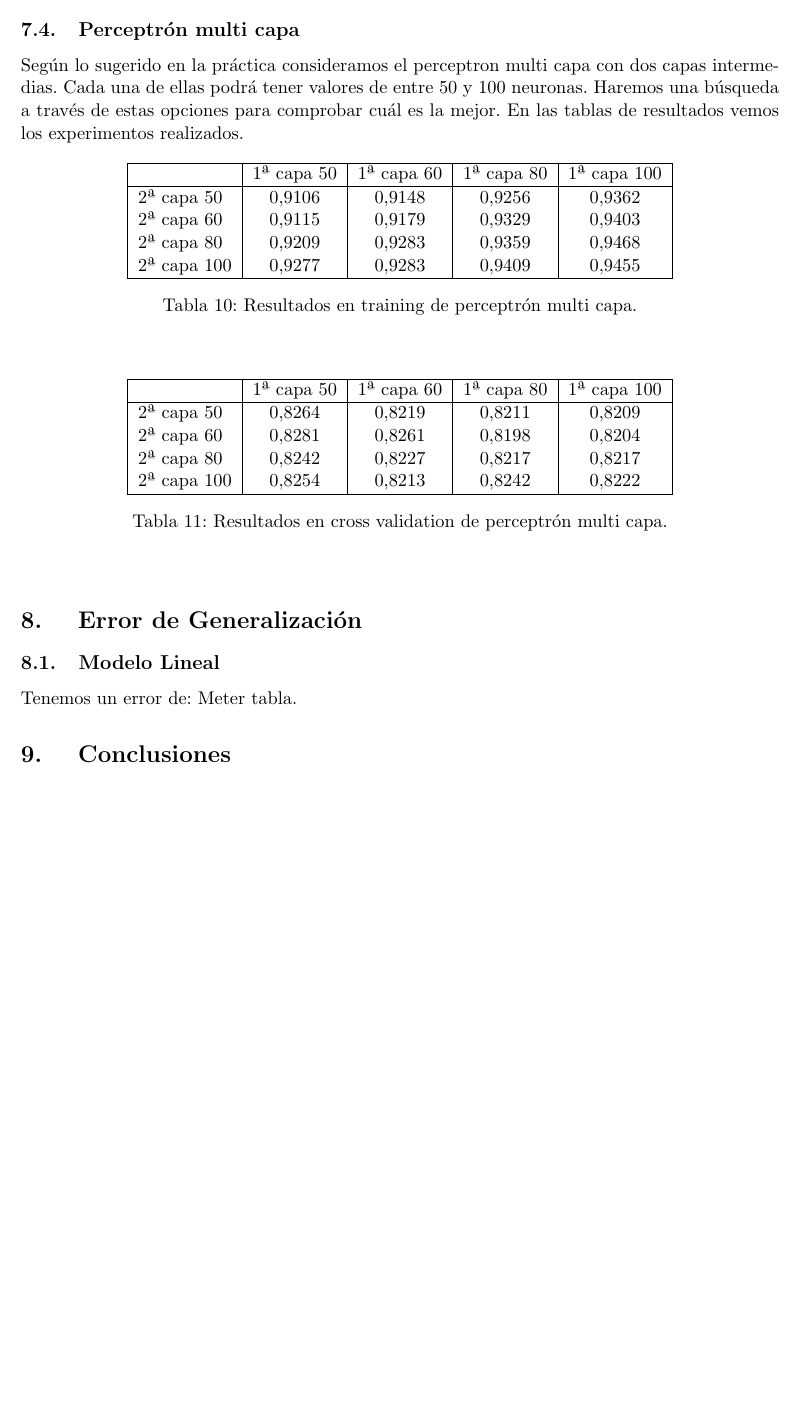
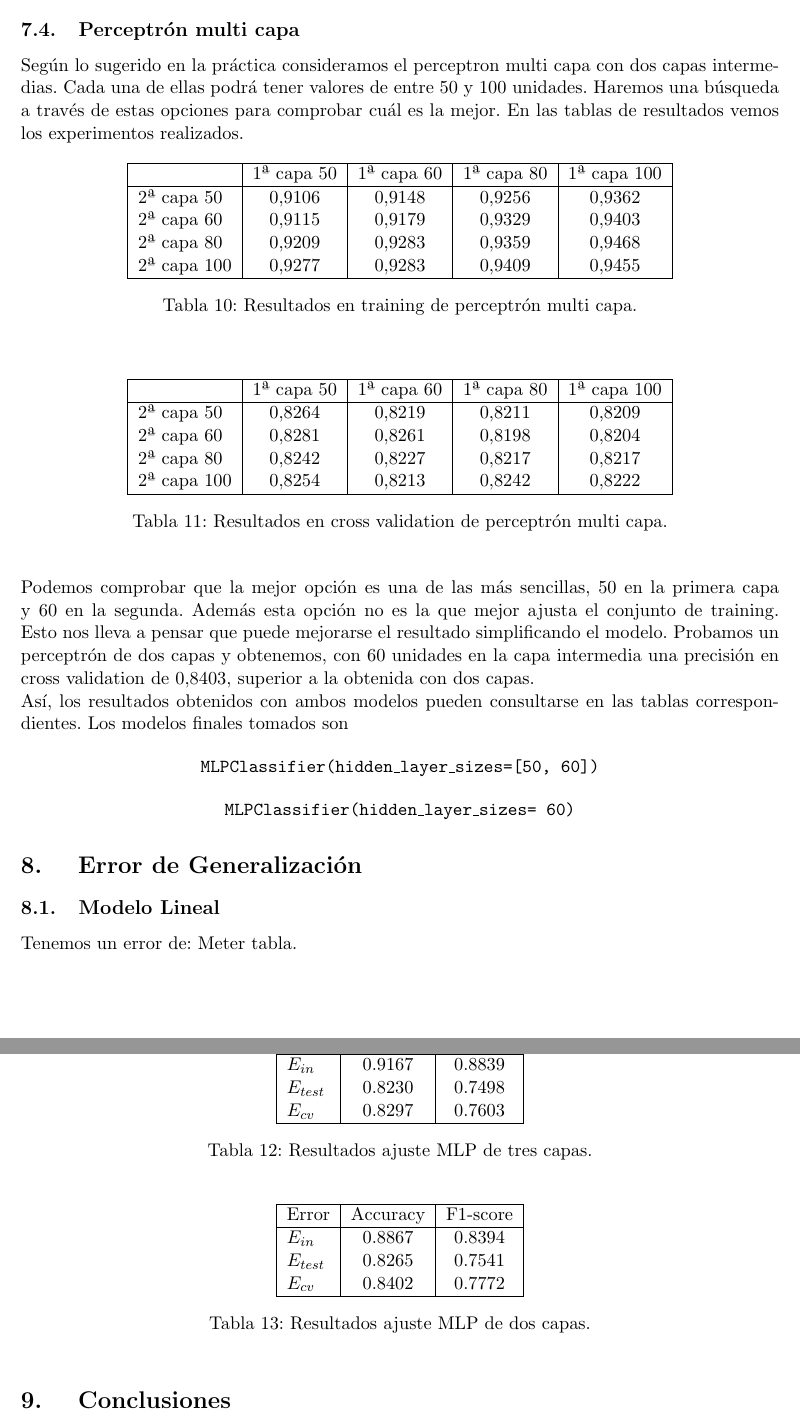
Before and after one commit to amartinruiz23/proyecto-AA, a LaTeX document (memoria/memoria.tex): part of page 13 of 14 before the commit and two parts of pages 13 and 14 of 15 after it, the two joined at a grey line, cut so that both start at the same text, the shorter picture padded with empty space. Compiled offline with pdfLaTeX.

Commit message:
Termina MLP

```diff
--- a/memoria/memoria.tex
+++ b/memoria/memoria.tex
@@ -441,7 +441,7 @@ Obtenemos los resultados:
 
 \subsection{Perceptrón multi capa}
 
-Según lo sugerido en la práctica consideramos el perceptron multi capa con dos capas intermedias. Cada una de ellas podrá tener valores de entre 50 y 100 neuronas. Haremos una búsqueda a través de estas opciones para comprobar cuál es la mejor. En las tablas de resultados vemos los experimentos realizados.
+Según lo sugerido en la práctica consideramos el perceptron multi capa con dos capas intermedias. Cada una de ellas podrá tener valores de entre 50 y 100 unidades. Haremos una búsqueda a través de estas opciones para comprobar cuál es la mejor. En las tablas de resultados vemos los experimentos realizados.
 
 \begin{table}[h]
 \begin{center}
@@ -471,10 +471,48 @@ Según lo sugerido en la práctica consideramos el perceptron multi capa con dos
   2ª capa 100 & 0,8254 & 0,8213 & 0,8242 & 0,8222\\\hline
 \end{tabular}
 \caption{Resultados en cross validation de perceptrón multi capa.}
+\end{center}
+\end{table}
+
+Podemos comprobar que la mejor opción es una de las más sencillas, 50 en la primera capa y 60 en la segunda. Además esta opción no es la que mejor ajusta el conjunto de training. Esto nos lleva a pensar que puede mejorarse el resultado simplificando el modelo. Probamos un perceptrón de dos capas y obtenemos, con 60 unidades en la capa intermedia una precisión en cross validation de 0,8403, superior a la obtenida con dos capas.
+
+Así, los resultados obtenidos con ambos modelos pueden consultarse en las tablas correspondientes. Los modelos finales tomados son
+
+\begin{table}[h]
+\begin{center}
+\begin{tabular}{|l|c|c|}
+\hline
+  Error & Accuracy & F1-score \\ \hline
+  $E_{in}$ & 0.9167 & 0.8839 \\
+  $E_{test}$ & 0.8230 & 0.7498  \\
+  $E_{cv}$ & 0.8297 & 0.7603  \\\hline\end{tabular}
+\caption{Resultados ajuste MLP de tres capas.}
 
 \end{center}
 \end{table}
 
+\begin{table}[h]
+\begin{center}
+\begin{tabular}{|l|c|c|}
+\hline
+  Error & Accuracy & F1-score \\ \hline
+  $E_{in}$ & 0.8867 & 0.8394 \\
+  $E_{test}$ & 0.8265 & 0.7541  \\
+  $E_{cv}$ & 0.8402 & 0.7772  \\\hline
+\end{tabular}
+\caption{Resultados ajuste MLP de dos capas.}
+
+\end{center}
+\end{table}
+
+{\begin{center}
+    \texttt{MLPClassifier(hidden\_layer\_sizes=[50, 60])}
+  \end{center}}
+
+
+{\begin{center}
+    \texttt{MLPClassifier(hidden\_layer\_sizes= 60)}
+  \end{center}}
 
 \section{ Error de Generalización}
 \subsection{Modelo Lineal}
```
